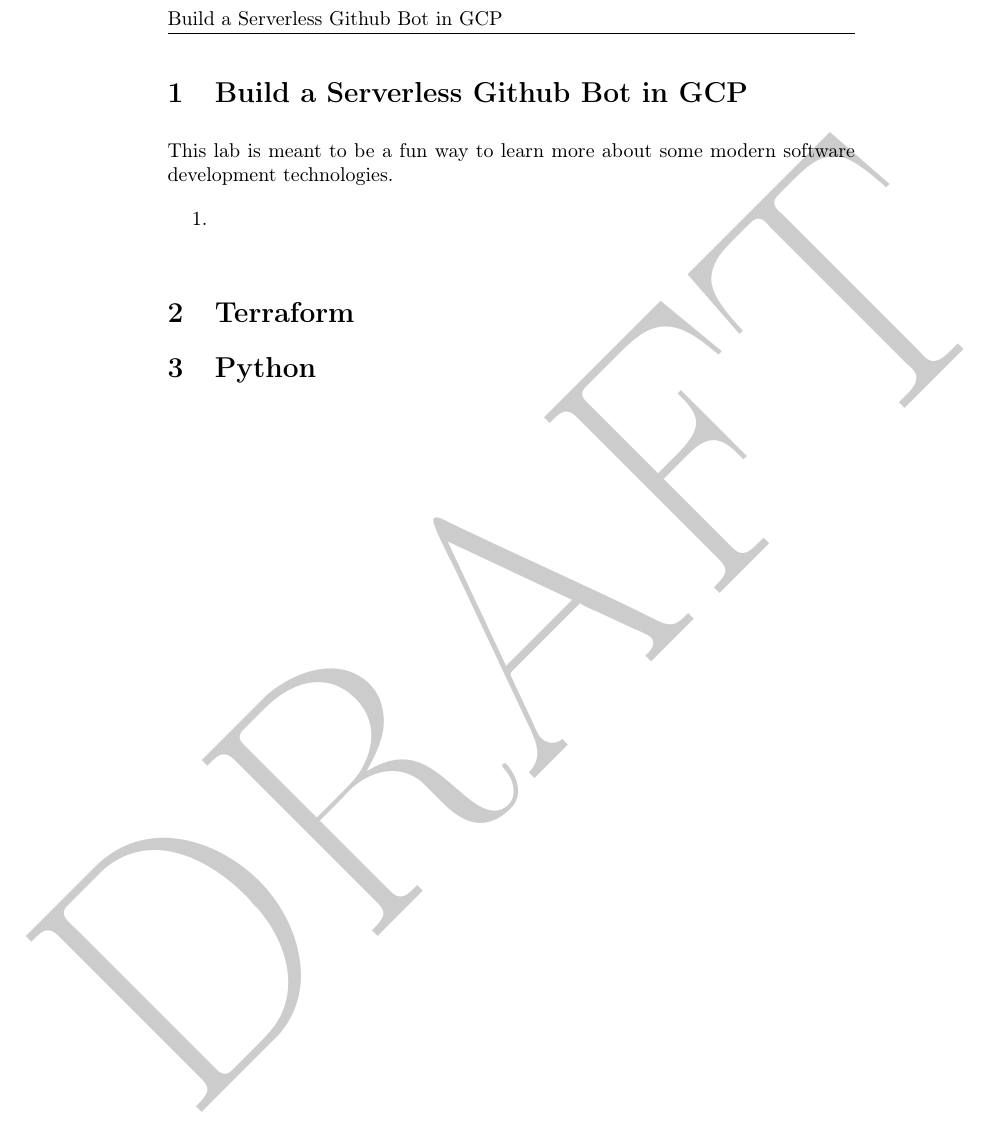
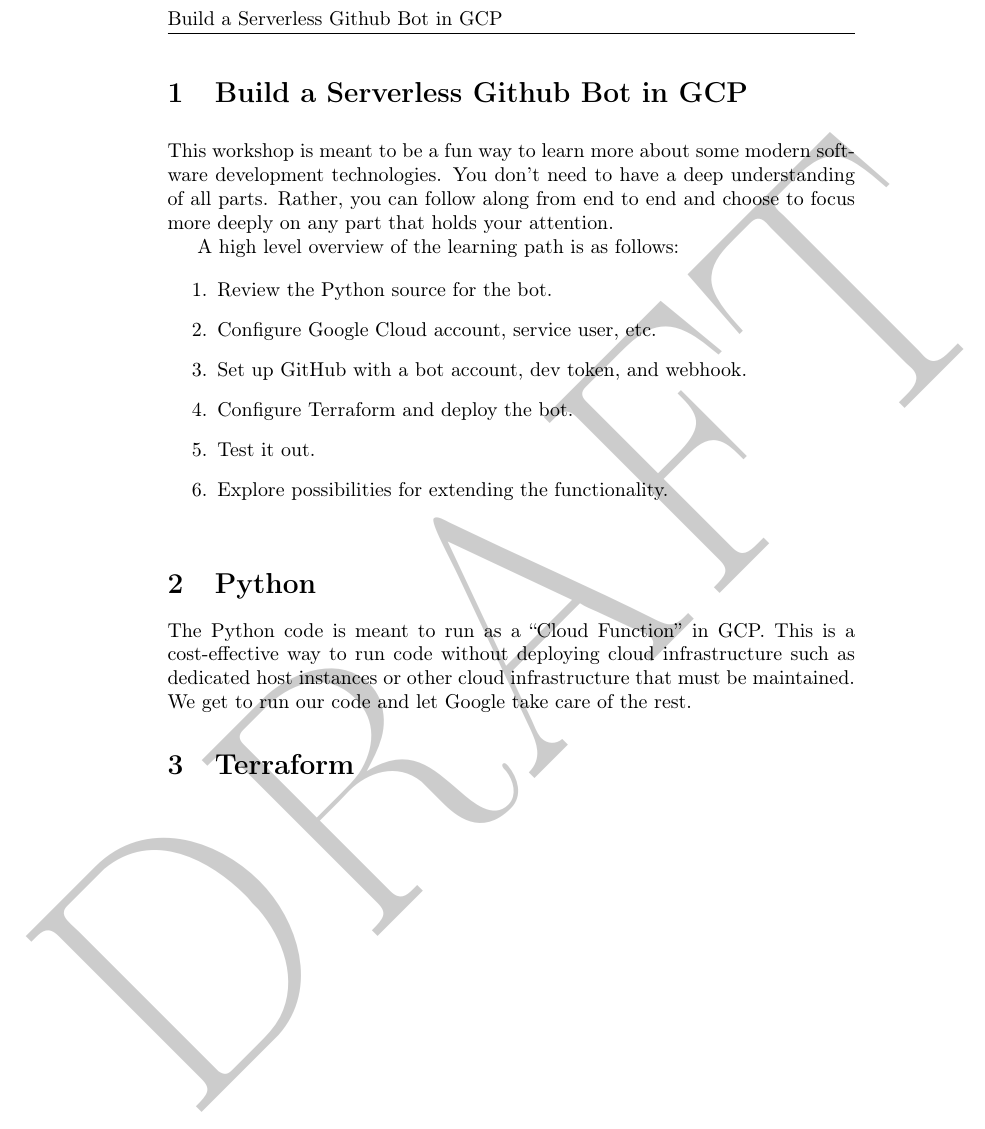
Before and after one commit to devsecfranklin/workshop-codemash-2023, a LaTeX paper (lab/workshop-codemash-2023.tex): part of page 2 of 2, cut so that both start at the same text. Compiled offline with pdfLaTeX.

Commit message:
documentation updates

```diff
--- a/lab/workshop-codemash-2023.tex
+++ b/lab/workshop-codemash-2023.tex
@@ -13,19 +13,32 @@
 \vspace{2mm}
 
 \justifying
-This lab is meant to be a fun way to learn more about some modern software development technologies.
+This workshop is meant to be a fun way to learn more about some modern software development technologies. You don't need to have a deep understanding of all parts. Rather, you can follow along from end to end and choose to focus more deeply on any part that holds your attention.
+
+\justifying
+A high level overview of the learning path is as follows:
 
 \begin{raggedright}
 	\begin{enumerate}
-		\item
+		\item Review the Python source for the bot.
+		\item Configure Google Cloud account, service user, etc.
+		\item Set up GitHub with a bot account, dev token, and webhook.
+		\item Configure Terraform and deploy the bot.
+		\item Test it out.
+		\item Explore possibilities for extending the functionality.
 	\end{enumerate}
 \end{raggedright}
 \vspace{2mm}
 
+\section{\label{sec:Python}Python}
+
+\justifying
+The Python code is meant to run as a ``Cloud Function'' in GCP. This is a cost-effective way to run code without deploying cloud infrastructure such as dedicated host instances or other cloud infrastructure that must be maintained. We get to run our code and let Google take care of the rest.
+
 \section{\label{sec:Terraform}Terraform}
 
 
-\section{\label{sec:Python}Python}
+
 
 % backmatter: appendix, bibliography, index, postface
 % \backmatter{}
```
Also changed, not shown: .github/workflows/latex.yml (+1 -1 lines), README.md, lab/workshop-codemash-2023.pdf.
